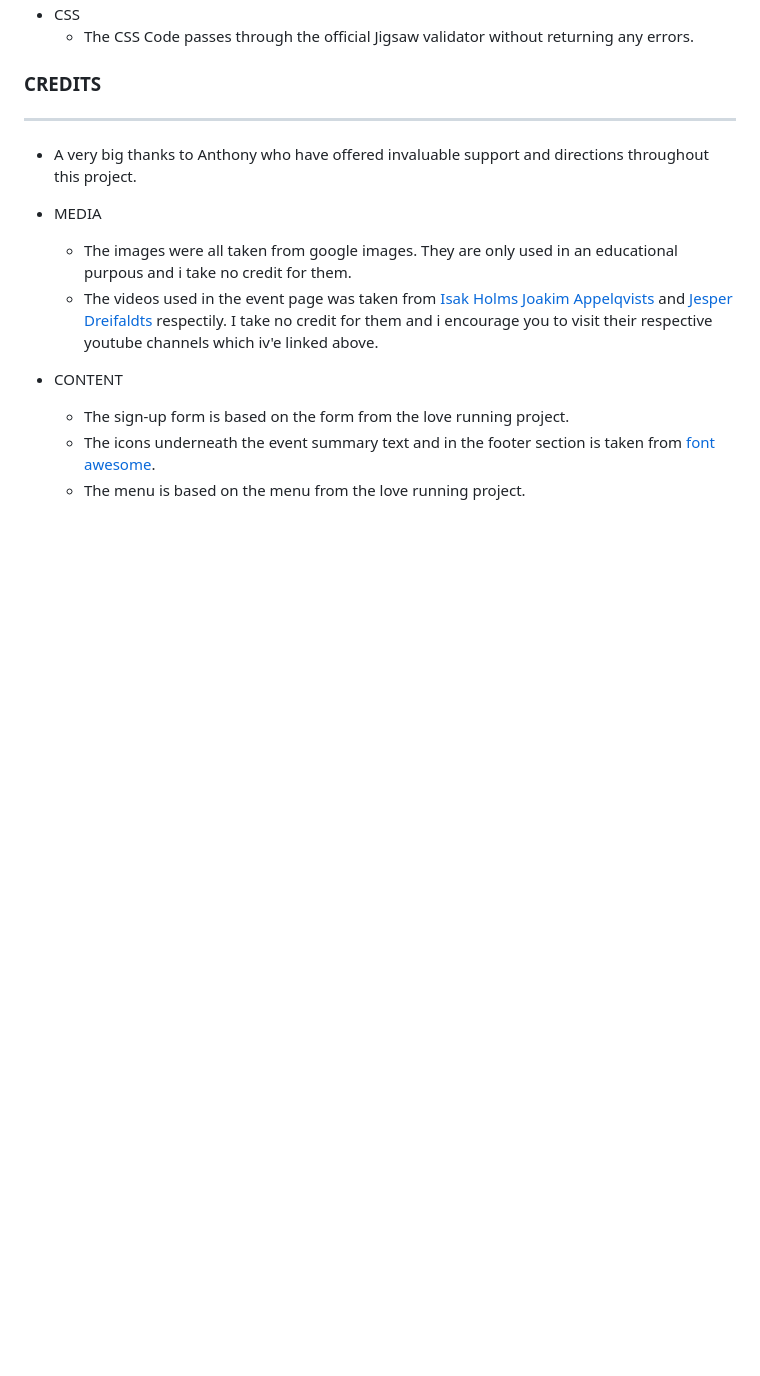
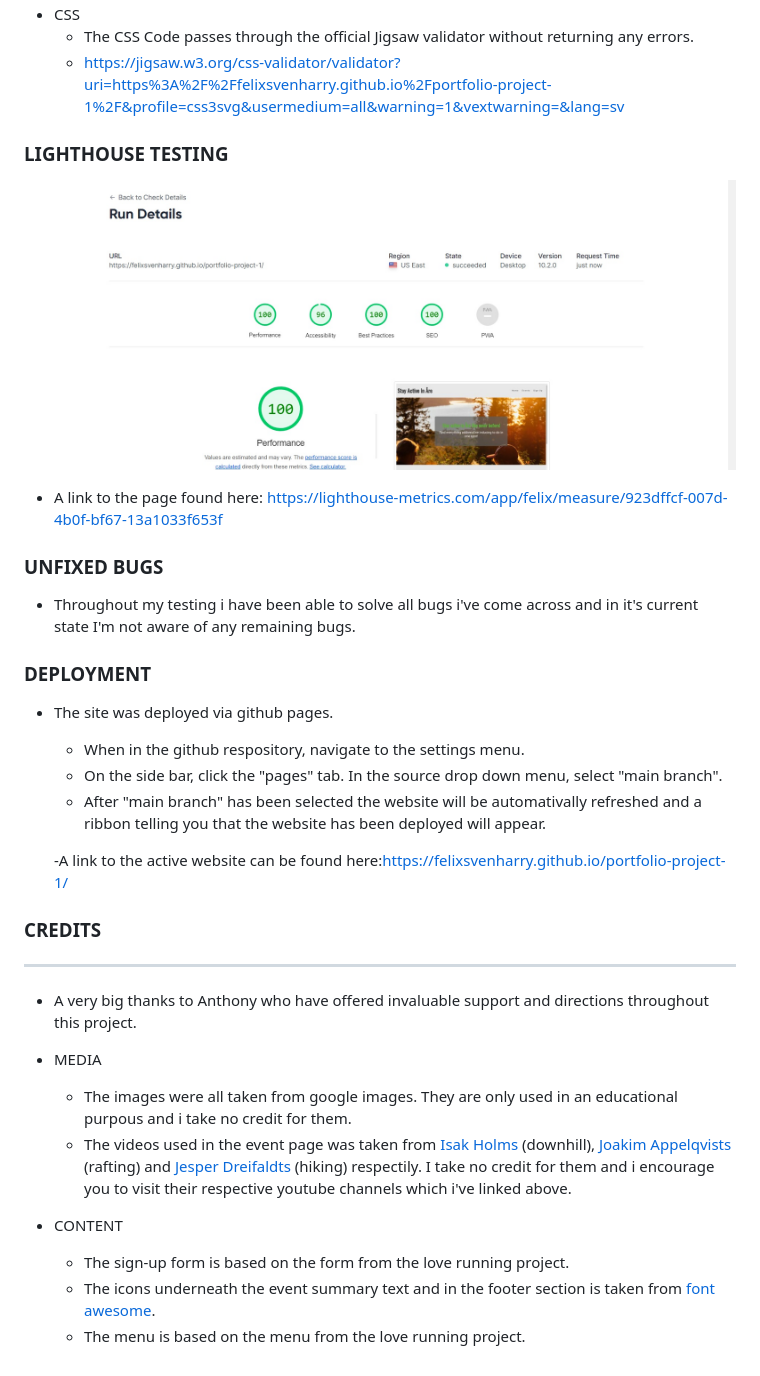
Before and after one commit to FelixSvenHarry/portfolio-project-1, a Markdown page: README.md, the part around the change printed below. GitHub-like rendering; pictures changed too: assets/images/lighthouse-performance.jpg (added); blank space fills up the shorter version.

Commit message:
add unfixed bugs and deployment section to readme.md

```diff
--- a/README.md
+++ b/README.md
@@ -58,5 +59,24 @@ This website is intended for people visitng åre and who are active and eager ea
 - CSS
   - The CSS Code passes through the official Jigsaw validator without returning any errors.
+  - https://jigsaw.w3.org/css-validator/validator?uri=https%3A%2F%2Ffelixsvenharry.github.io%2Fportfolio-project-1%2F&profile=css3svg&usermedium=all&warning=1&vextwarning=&lang=sv
+
+### LIGHTHOUSE TESTING
+![lighthouse-testing](/assets/images/lighthouse-performance.jpg)
+
+- A link to the page found here: <https://lighthouse-metrics.com/app/felix/measure/923dffcf-007d-4b0f-bf67-13a1033f653f>
+
+### UNFIXED BUGS
+- Throughout my testing i have been able to solve all bugs i've come across and in it's current state I'm not aware of any remaining bugs.
+
+### DEPLOYMENT
+
+- The site was deployed via github pages.
+  - When in the github respository, navigate to the settings menu.
+  - On the side bar, click the "pages" tab. In the source drop down menu, select "main branch".
+  - After "main branch" has been selected the website will be automativally refreshed and a ribbon telling you that the website has been deployed will appear.
+
+  -A link to the active website can be found here:https://felixsvenharry.github.io/portfolio-project-1/
+
 
 ### CREDITS
 ----------
@@ -65,7 +85,7 @@ This website is intended for people visitng åre and who are active and eager ea
 
 - MEDIA
   - The images were all taken from google images. They are only used in an educational purpous and i take no credit for them.
-  - The videos used in the event page was taken from [Isak Holms](https://www.youtube.com/@IsakHolms) [Joakim Appelqvists](https://www.youtube.com/@joakimappelqvist8237) and [Jesper Dreifaldts](https://www.youtube.com/@JesperDreifaldt) respectily. I take no credit for them and i encourage you to visit their respective youtube channels which iv'e linked above.
+  - The videos used in the event page was taken from [Isak Holms](https://www.youtube.com/@IsakHolms) (downhill), [Joakim Appelqvists](https://www.youtube.com/@joakimappelqvist8237) (rafting) and [Jesper Dreifaldts](https://www.youtube.com/@JesperDreifaldt) (hiking) respectily. I take no credit for them and i encourage you to visit their respective youtube channels which i've linked above.
 
 
 - CONTENT
```
Also changed, not shown: other parts of README.md (+1 -0 lines), assets/images/event-summary.jpg, assets/images/responsive-event-summary.jpg.
